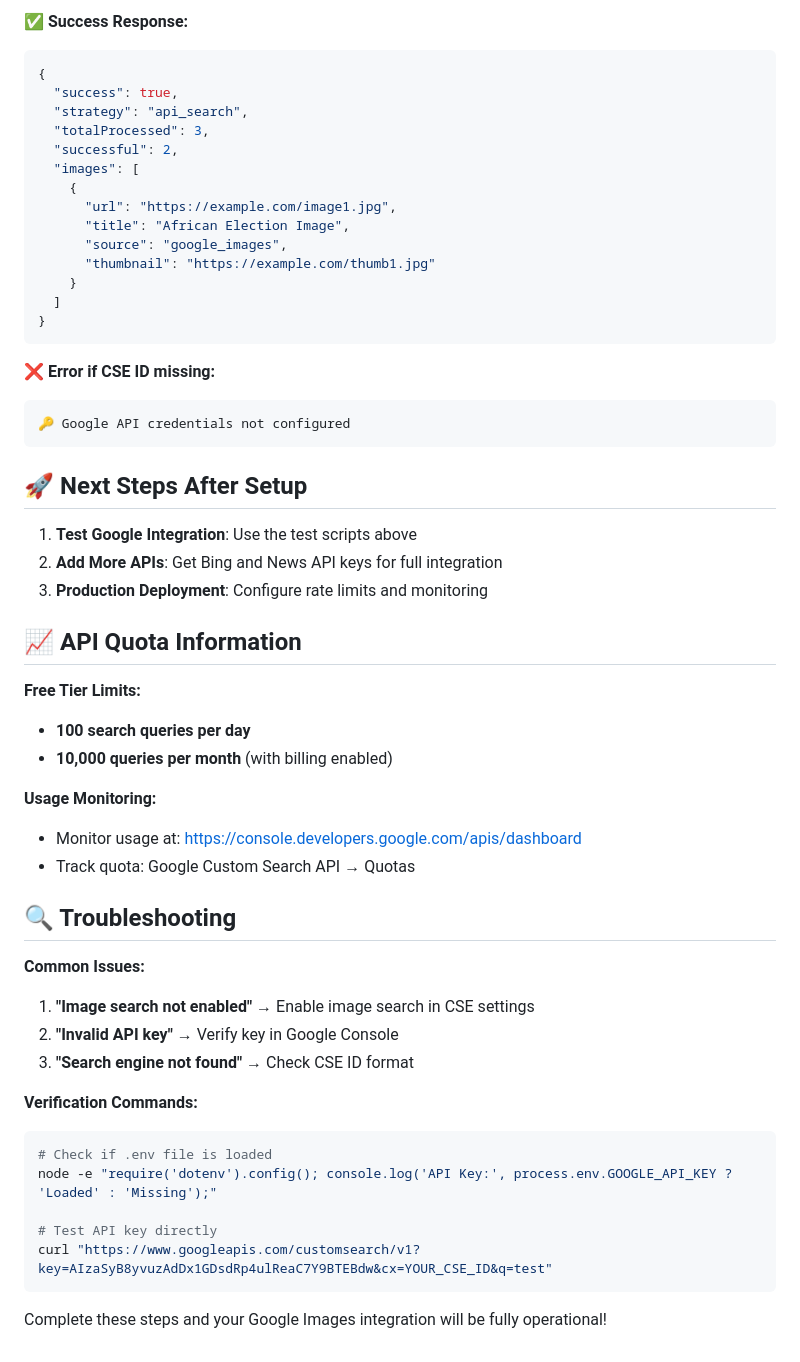
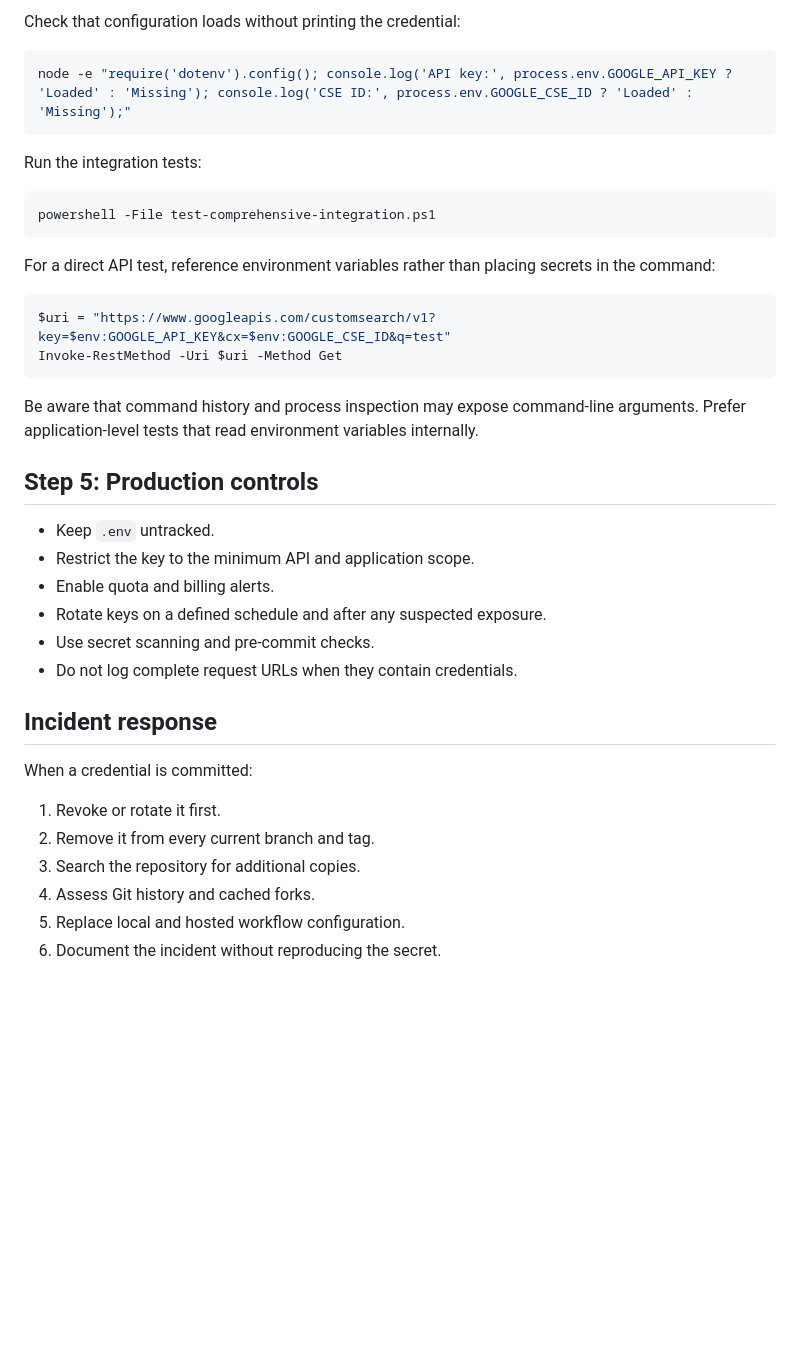
Before and after one commit to trooths2002/NEWS, a Markdown page: GOOGLE_CSE_SETUP_GUIDE.md, the part around one of its changes. Drawn GitHub-style; blank space fills up the shorter version.

````diff
--- a/GOOGLE_CSE_SETUP_GUIDE.md
+++ b/GOOGLE_CSE_SETUP_GUIDE.md
@@ -73,57 +59,41 @@ With your API key and CSE ID configured, you should see:
 
-✅ **Success Response:**
-```json
-{
-  "success": true,
-  "strategy": "api_search",
-  "totalProcessed": 3,
-  "successful": 2,
-  "images": [
-    {
-      "url": "https://example.com/image1.jpg",
-      "title": "African Election Image",
-      "source": "google_images",
-      "thumbnail": "https://example.com/thumb1.jpg"
-    }
-  ]
-}
+Check that configuration loads without printing the credential:
+
+```powershell
+node -e "require('dotenv').config(); console.log('API key:', process.env.GOOGLE_API_KEY ? 'Loaded' : 'Missing'); console.log('CSE ID:', process.env.GOOGLE_CSE_ID ? 'Loaded' : 'Missing');"
 ```
 
-❌ **Error if CSE ID missing:**
-```
-🔑 Google API credentials not configured
+Run the integration tests:
+
+```powershell
+powershell -File test-comprehensive-integration.ps1
 ```
 
-## 🚀 Next Steps After Setup
+For a direct API test, reference environment variables rather than placing secrets in the command:
 
-1. **Test Google Integration**: Use the test scripts above
-2. **Add More APIs**: Get Bing and News API keys for full integration
-3. **Production Deployment**: Configure rate limits and monitoring
-
-## 📈 API Quota Information
-
-**Free Tier Limits:**
-- **100 search queries per day**
-- **10,000 queries per month** (with billing enabled)
-
-**Usage Monitoring:**
-- Monitor usage at: https://console.developers.google.com/apis/dashboard
-- Track quota: Google Custom Search API → Quotas
-
-## 🔍 Troubleshooting
-
-**Common Issues:**
-1. **"Image search not enabled"** → Enable image search in CSE settings
-2. **"Invalid API key"** → Verify key in Google Console
-3. **"Search engine not found"** → Check CSE ID format
-
-**Verification Commands:**
 ```powershell
-# Check if .env file is loaded
-node -e "require('dotenv').config(); console.log('API Key:', process.env.GOOGLE_API_KEY ? 'Loaded' : 'Missing');"
-
-# Test API key directly
-curl "https://www.googleapis.com/customsearch/v1?key=AIzaSyB8yvuzAdDx1GDsdRp4ulReaC7Y9BTEBdw&cx=YOUR_CSE_ID&q=test"
+$uri = "https://www.googleapis.com/customsearch/v1?key=$env:GOOGLE_API_KEY&cx=$env:GOOGLE_CSE_ID&q=test"
+Invoke-RestMethod -Uri $uri -Method Get
 ```
 
-Complete these steps and your Google Images integration will be fully operational!
+Be aware that command history and process inspection may expose command-line arguments. Prefer application-level tests that read environment variables internally.
+
+## Step 5: Production controls
+
+- Keep `.env` untracked.
+- Restrict the key to the minimum API and application scope.
+- Enable quota and billing alerts.
+- Rotate keys on a defined schedule and after any suspected exposure.
+- Use secret scanning and pre-commit checks.
+- Do not log complete request URLs when they contain credentials.
+
+## Incident response
+
+When a credential is committed:
+
+1. Revoke or rotate it first.
+2. Remove it from every current branch and tag.
+3. Search the repository for additional copies.
+4. Assess Git history and cached forks.
+5. Replace local and hosted workflow configuration.
+6. Document the incident without reproducing the secret.
````
Also changed, not shown: other parts of GOOGLE_CSE_SETUP_GUIDE.md (+38 -52 lines).
